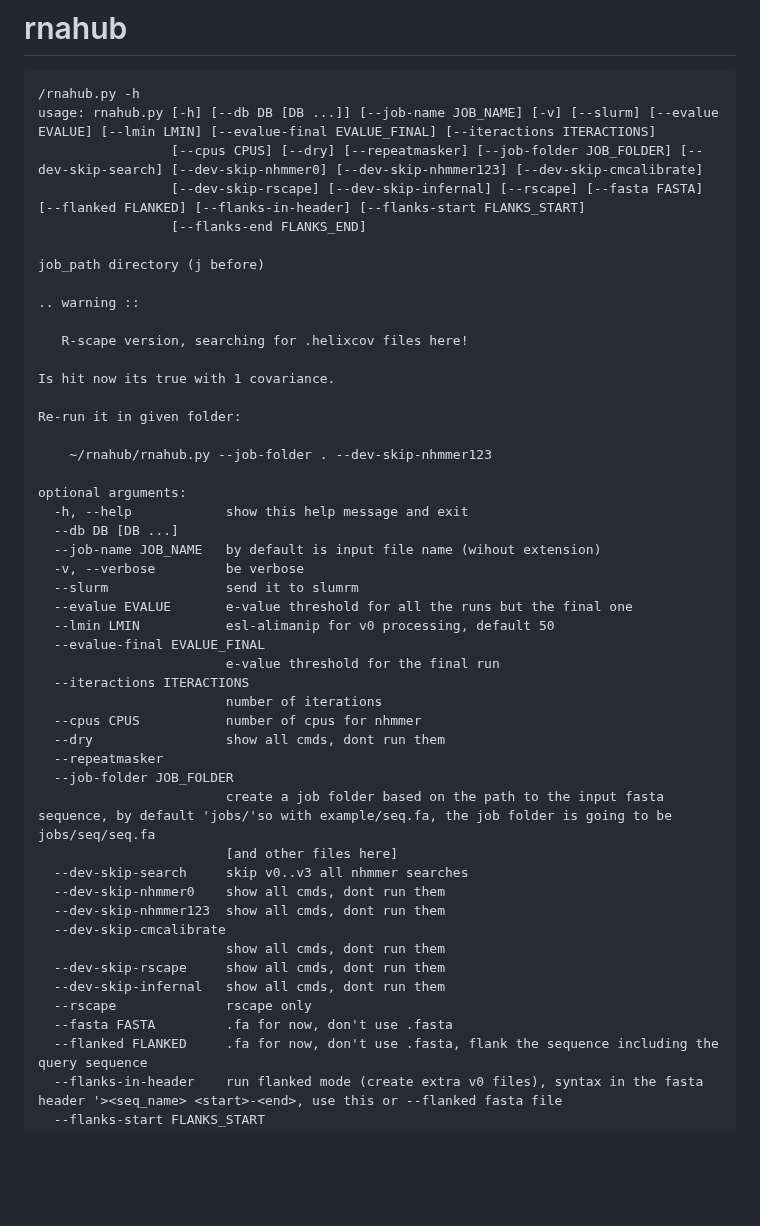
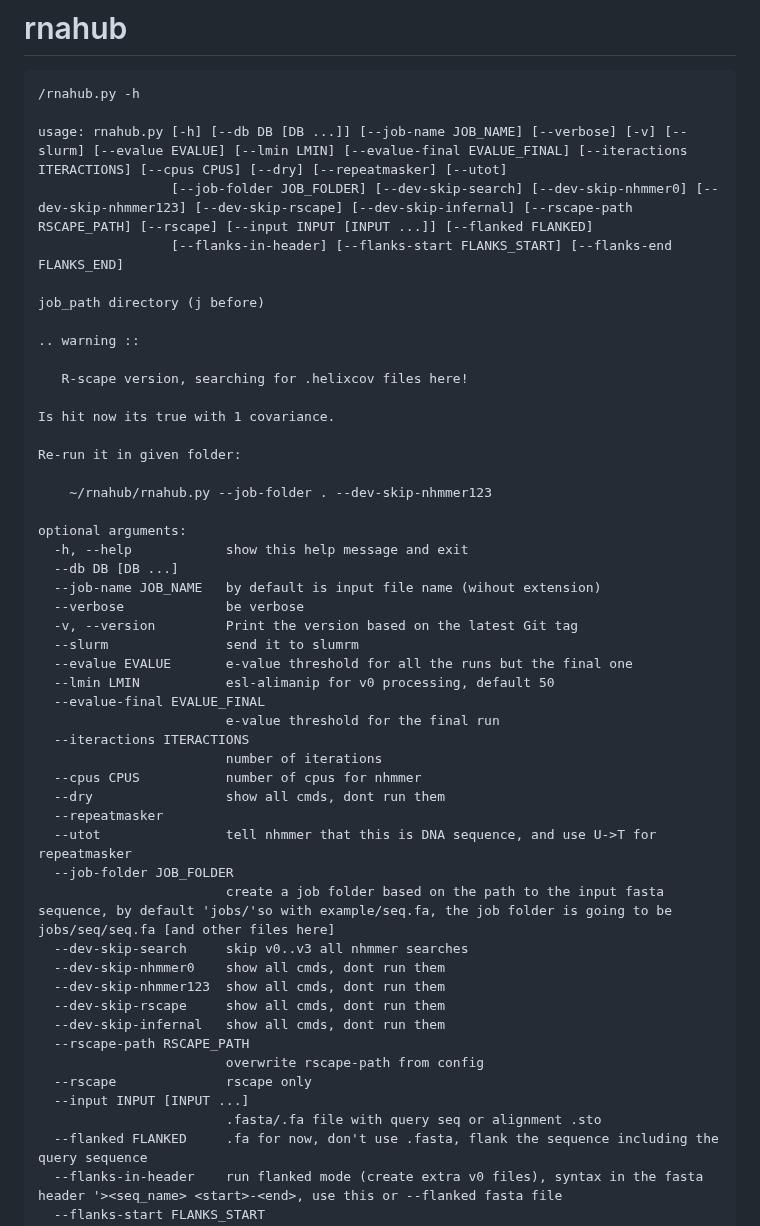
Before and after one commit to mmagnus/rnahub, a Markdown page: README.md, the part around the change. Drawn GitHub-style; blank space fills up the shorter version.

````diff
--- a/README.md
+++ b/README.md
@@ -2,10 +2,10 @@
 
 ```
 /rnahub.py -h
-usage: rnahub.py [-h] [--db DB [DB ...]] [--job-name JOB_NAME] [-v] [--slurm] [--evalue EVALUE] [--lmin LMIN] [--evalue-final EVALUE_FINAL] [--iteractions ITERACTIONS]
-                 [--cpus CPUS] [--dry] [--repeatmasker] [--job-folder JOB_FOLDER] [--dev-skip-search] [--dev-skip-nhmmer0] [--dev-skip-nhmmer123] [--dev-skip-cmcalibrate]
-                 [--dev-skip-rscape] [--dev-skip-infernal] [--rscape] [--fasta FASTA] [--flanked FLANKED] [--flanks-in-header] [--flanks-start FLANKS_START]
-                 [--flanks-end FLANKS_END]
+
+usage: rnahub.py [-h] [--db DB [DB ...]] [--job-name JOB_NAME] [--verbose] [-v] [--slurm] [--evalue EVALUE] [--lmin LMIN] [--evalue-final EVALUE_FINAL] [--iteractions ITERACTIONS] [--cpus CPUS] [--dry] [--repeatmasker] [--utot]
+                 [--job-folder JOB_FOLDER] [--dev-skip-search] [--dev-skip-nhmmer0] [--dev-skip-nhmmer123] [--dev-skip-rscape] [--dev-skip-infernal] [--rscape-path RSCAPE_PATH] [--rscape] [--input INPUT [INPUT ...]] [--flanked FLANKED]
+                 [--flanks-in-header] [--flanks-start FLANKS_START] [--flanks-end FLANKS_END]
 
 job_path directory (j before)
 
@@ -23,7 +23,8 @@ optional arguments:
   -h, --help            show this help message and exit
   --db DB [DB ...]
   --job-name JOB_NAME   by default is input file name (wihout extension)
-  -v, --verbose         be verbose
+  --verbose             be verbose
+  -v, --version         Print the version based on the latest Git tag
   --slurm               send it to slumrm
   --evalue EVALUE       e-value threshold for all the runs but the final one
   --lmin LMIN           esl-alimanip for v0 processing, default 50
@@ -34,18 +35,19 @@ optional arguments:
   --cpus CPUS           number of cpus for nhmmer
   --dry                 show all cmds, dont run them
   --repeatmasker
+  --utot                tell nhmmer that this is DNA sequence, and use U->T for repeatmasker
   --job-folder JOB_FOLDER
-                        create a job folder based on the path to the input fasta sequence, by default 'jobs/'so with example/seq.fa, the job folder is going to be jobs/seq/seq.fa
-                        [and other files here]
+                        create a job folder based on the path to the input fasta sequence, by default 'jobs/'so with example/seq.fa, the job folder is going to be jobs/seq/seq.fa [and other files here]
   --dev-skip-search     skip v0..v3 all nhmmer searches
   --dev-skip-nhmmer0    show all cmds, dont run them
   --dev-skip-nhmmer123  show all cmds, dont run them
-  --dev-skip-cmcalibrate
-                        show all cmds, dont run them
   --dev-skip-rscape     show all cmds, dont run them
   --dev-skip-infernal   show all cmds, dont run them
+  --rscape-path RSCAPE_PATH
+                        overwrite rscape-path from config
   --rscape              rscape only
-  --fasta FASTA         .fa for now, don't use .fasta
+  --input INPUT [INPUT ...]
+                        .fasta/.fa file with query seq or alignment .sto
   --flanked FLANKED     .fa for now, don't use .fasta, flank the sequence including the query sequence
   --flanks-in-header    run flanked mode (create extra v0 files), syntax in the fasta header '><seq_name> <start>-<end>, use this or --flanked fasta file
   --flanks-start FLANKS_START
````
